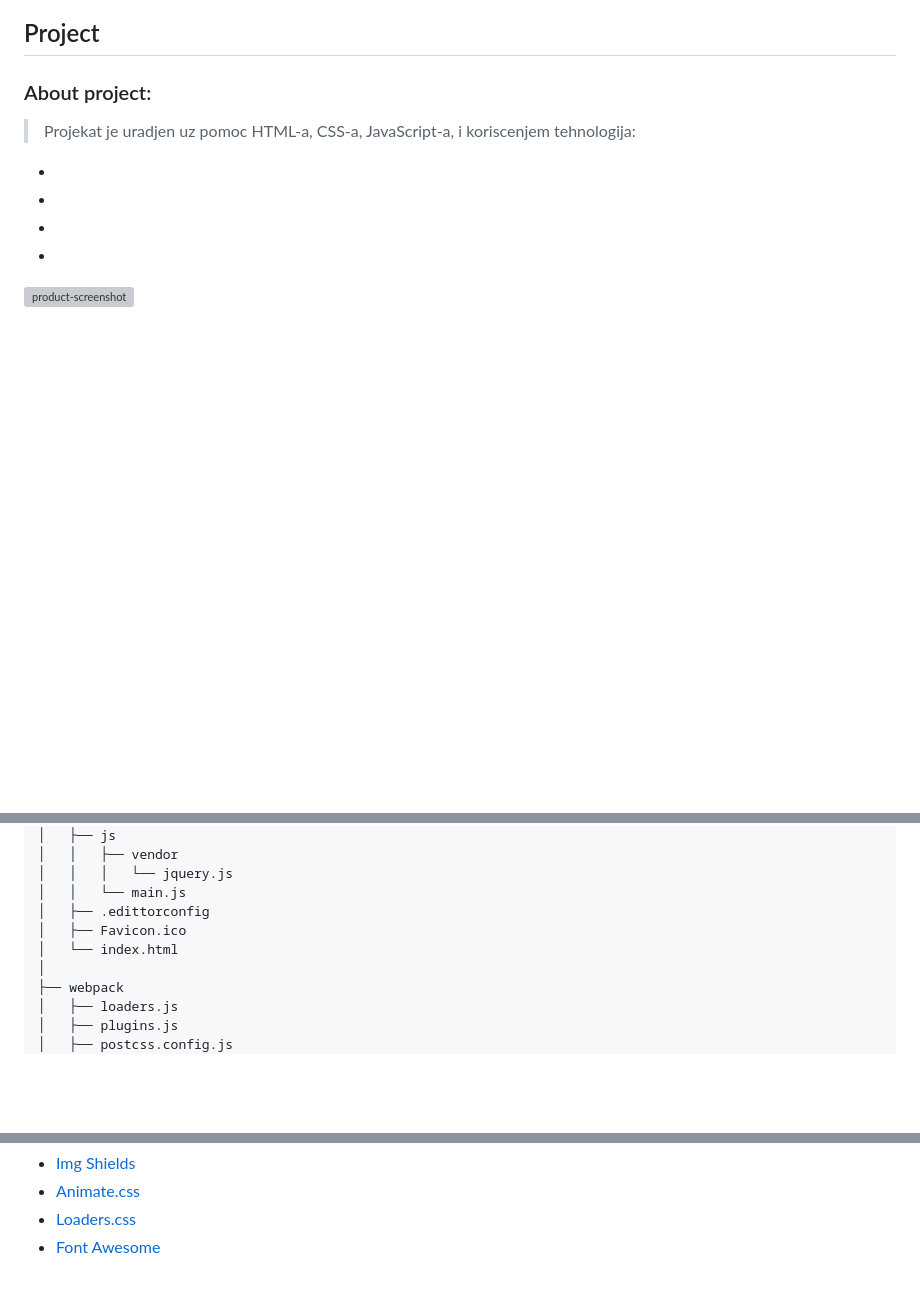
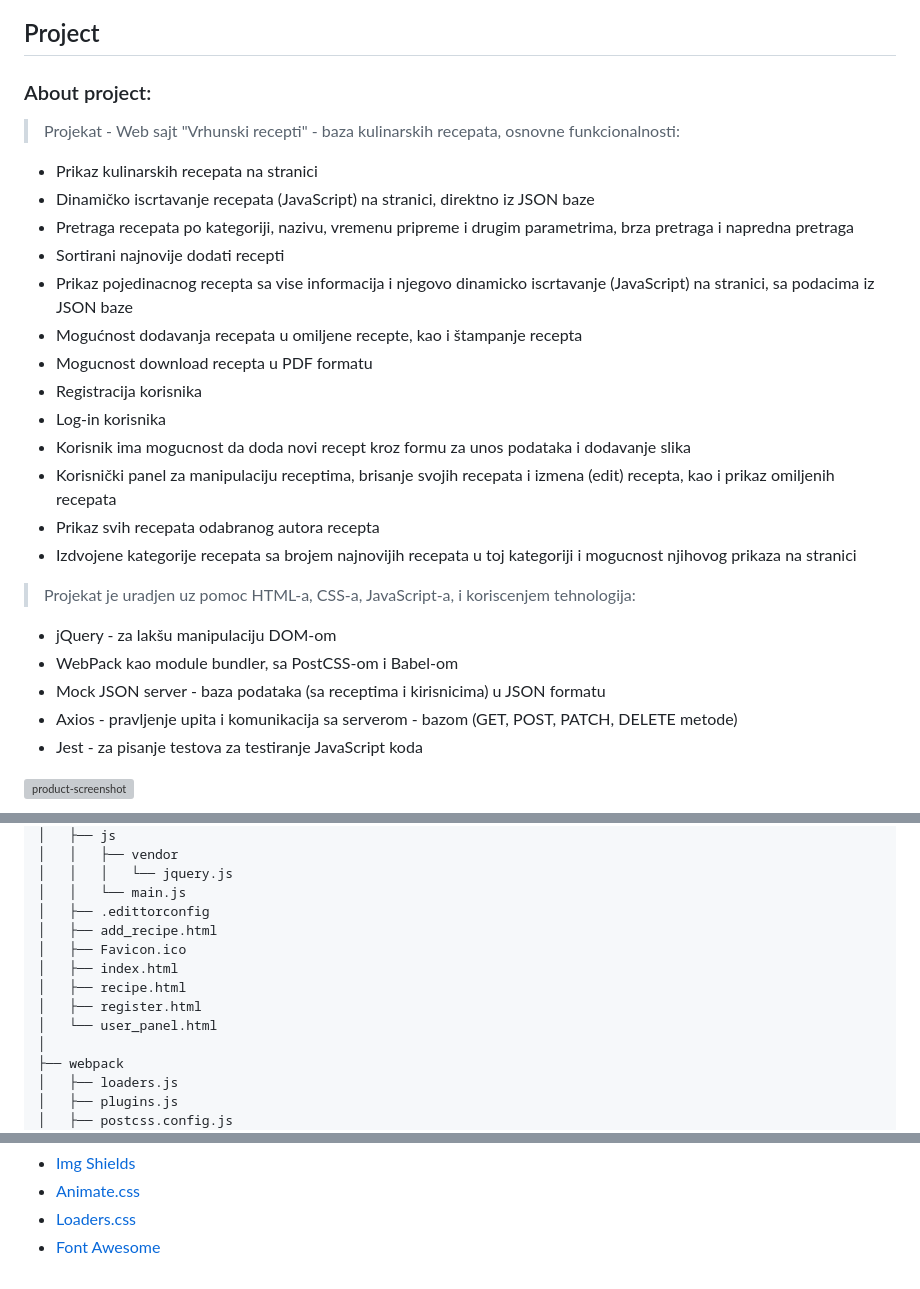
Before and after one commit to Danilo3110/kulinarski-recepti, a Markdown page: README.md, 3 parts joined by grey strips. Rendered like a GitHub page; blank space fills up the shorter version; grey boxes are pictures that could not be loaded.

Commit message:
small changes in JS, CSS, db.json, and README.md

```diff
--- a/README.md
+++ b/README.md
@@ -16,10 +16,26 @@
 
 ## Project
 ### About project:
+> Projekat - Web sajt "Vrhunski recepti" - baza kulinarskih recepata, osnovne funkcionalnosti:
+- Prikaz kulinarskih recepata na stranici
+- Dinamičko iscrtavanje recepata (JavaScript) na stranici, direktno iz JSON baze
+- Pretraga recepata po kategoriji, nazivu, vremenu pripreme i drugim parametrima, brza pretraga i napredna pretraga
+- Sortirani najnovije dodati recepti
+- Prikaz pojedinacnog recepta sa vise informacija i njegovo dinamicko iscrtavanje (JavaScript) na stranici, sa podacima iz JSON baze
+- Mogućnost dodavanja recepata u omiljene recepte, kao i štampanje recepta
+- Mogucnost download recepta u PDF formatu
+- Registracija korisnika
+- Log-in korisnika
+- Korisnik ima mogucnost da doda novi recept kroz formu za unos podataka i dodavanje slika
+- Korisnički panel za manipulaciju receptima, brisanje svojih recepata i izmena (edit) recepta, kao i prikaz omiljenih recepata
+- Prikaz svih recepata odabranog autora recepta
+- Izdvojene kategorije recepata sa brojem najnovijih recepata u toj kategoriji i mogucnost njihovog prikaza na stranici
+
 > Projekat je uradjen uz pomoc HTML-a, CSS-a, JavaScript-a, i koriscenjem tehnologija:
--
--
--
--
+- jQuery - za lakšu manipulaciju DOM-om
+- WebPack kao module bundler, sa PostCSS-om i Babel-om
+- Mock JSON server - baza podataka (sa receptima i kirisnicima) u JSON formatu
+- Axios - pravljenje upita i komunikacija sa serverom - bazom (GET, POST, PATCH, DELETE metode)
+- Jest - za pisanje testova za testiranje JavaScript koda
 
 ![product-screenshot]
@@ -74,8 +92,12 @@ yarn server or npm run server
 │   │   │   └── jquery.js
 │   │   └── main.js
 │   ├── .edittorconfig
+│   ├── add_recipe.html
 │   ├── Favicon.ico
-│   └── index.html
+│   ├── index.html
+│   ├── recipe.html
+│   ├── register.html
+│   └── user_panel.html
 │
 ├── webpack
 │   ├── loaders.js
@@ -119,4 +141,4 @@ yarn server or npm run server
 [json]: https://img.shields.io/badge/JSON-v0.14.2-green.svg?style=popout-square&logo=json
 [webpack]: https://img.shields.io/badge/WebPack-v4.29.6-blue.svg?style=popout-square&logo=webpack
 [axios]: https://img.shields.io/badge/AXIOS-v0.18-lightblue.svg?style=popout-square&logo=codesandbox
-[product-screenshot]: ./forReadme/ss.jpg
+[product-screenshot]: ./forReadme/SS_recipes.jpg
```
Also changed, not shown: other parts of README.md (+2 -0 lines), forReadme/recipesFull.jpg (added), 9 other files.
